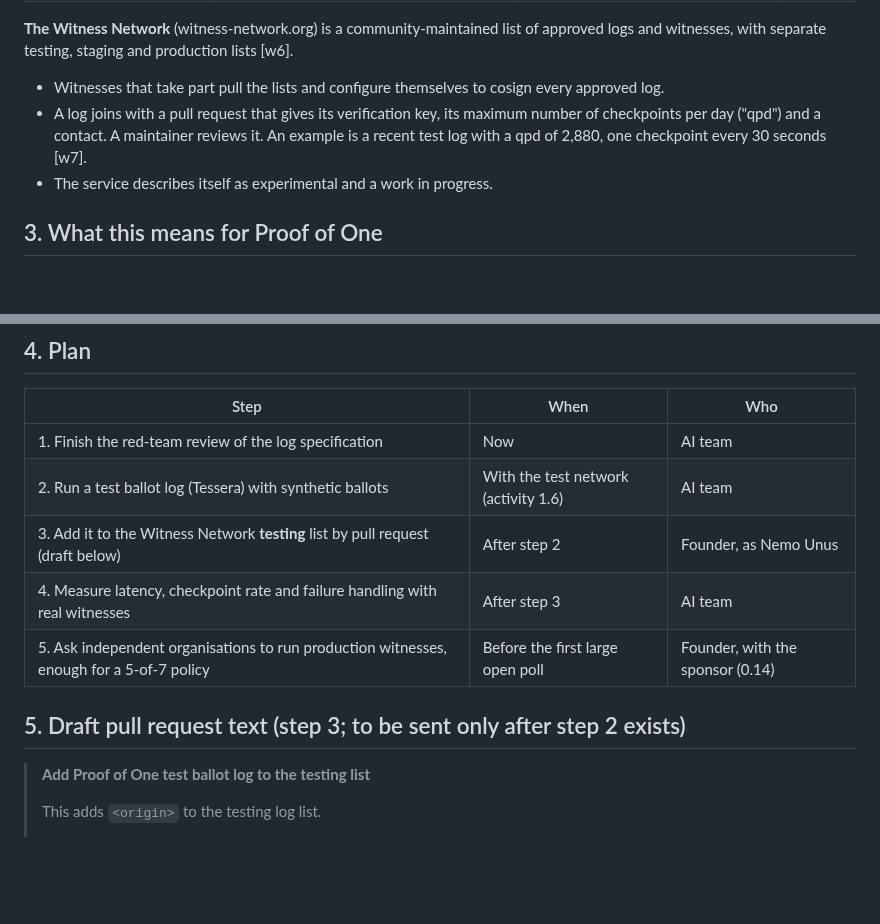
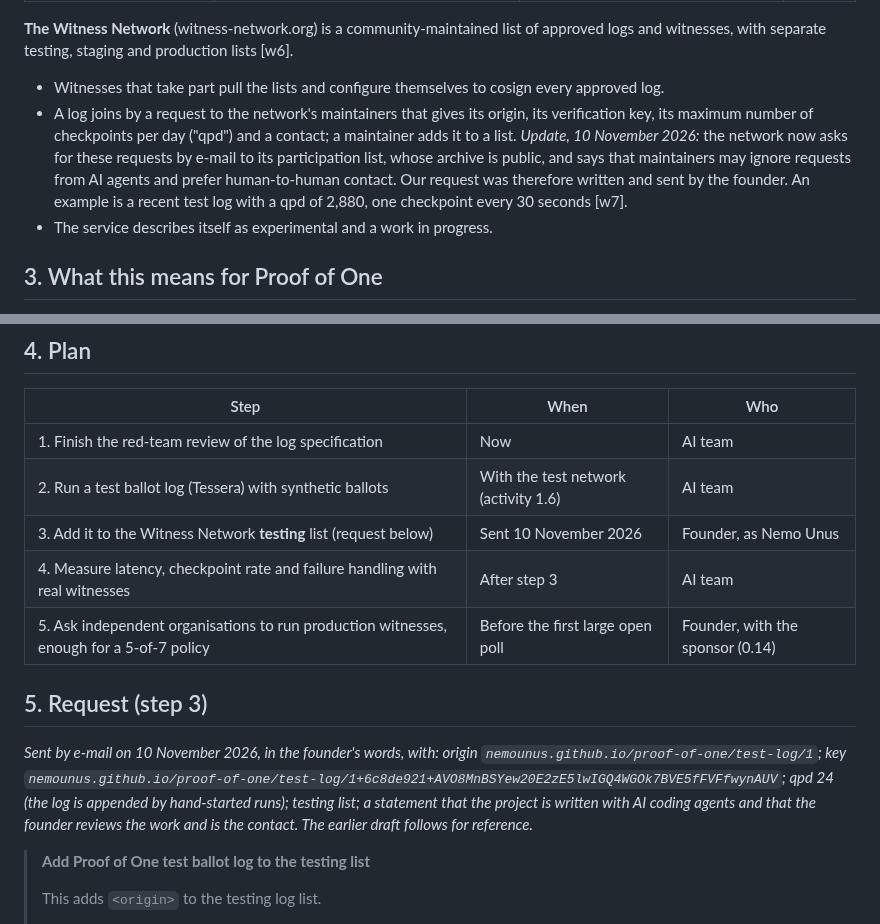
Before and after one commit to NemoUnus/proof-of-one, a Markdown page: docs/research/witness-operators-v0.1.md, 2 parts joined by grey strips. GitHub-like rendering; blank space fills up the shorter version.

Commit message:
Witness note: request sent by e-mail

```diff
--- a/docs/research/witness-operators-v0.1.md
+++ b/docs/research/witness-operators-v0.1.md
@@ -20,7 +20,7 @@ Witnesses see only checkpoints: a tree size, a root hash and a signature. They s
 
 **The Witness Network** (witness-network.org) is a community-maintained list of approved logs and witnesses, with separate testing, staging and production lists [w6].
 - Witnesses that take part pull the lists and configure themselves to cosign every approved log.
-- A log joins with a pull request that gives its verification key, its maximum number of checkpoints per day ("qpd") and a contact. A maintainer reviews it. An example is a recent test log with a qpd of 2,880, one checkpoint every 30 seconds [w7].
+- A log joins by a request to the network's maintainers that gives its origin, its verification key, its maximum number of checkpoints per day ("qpd") and a contact; a maintainer adds it to a list. *Update, 10 November 2026:* the network now asks for these requests by e-mail to its participation list, whose archive is public, and says that maintainers may ignore requests from AI agents and prefer human-to-human contact. Our request was therefore written and sent by the founder. An example is a recent test log with a qpd of 2,880, one checkpoint every 30 seconds [w7].
 - The service describes itself as experimental and a work in progress.
 
 ## 3. What this means for Proof of One
@@ -37,11 +37,13 @@ Witnesses see only checkpoints: a tree size, a root hash and a signature. They s
 |---|---|---|
 | 1. Finish the red-team review of the log specification | Now | AI team |
 | 2. Run a test ballot log (Tessera) with synthetic ballots | With the test network (activity 1.6) | AI team |
-| 3. Add it to the Witness Network **testing** list by pull request (draft below) | After step 2 | Founder, as Nemo Unus |
+| 3. Add it to the Witness Network **testing** list (request below) | Sent 10 November 2026 | Founder, as Nemo Unus |
 | 4. Measure latency, checkpoint rate and failure handling with real witnesses | After step 3 | AI team |
 | 5. Ask independent organisations to run production witnesses, enough for a 5-of-7 policy | Before the first large open poll | Founder, with the sponsor (0.14) |
 
-## 5. Draft pull request text (step 3; to be sent only after step 2 exists)
+## 5. Request (step 3)
+
+*Sent by e-mail on 10 November 2026, in the founder's words, with: origin `nemounus.github.io/proof-of-one/test-log/1`; key `nemounus.github.io/proof-of-one/test-log/1+6c8de921+AVO8MnBSYew20E2zE5lwIGQ4WGOk7BVE5fFVFfwynAUV`; qpd 24 (the log is appended by hand-started runs); testing list; a statement that the project is written with AI coding agents and that the founder reviews the work and is the contact. The earlier draft follows for reference.*
 
 > **Add Proof of One test ballot log to the testing list**
 >
```
